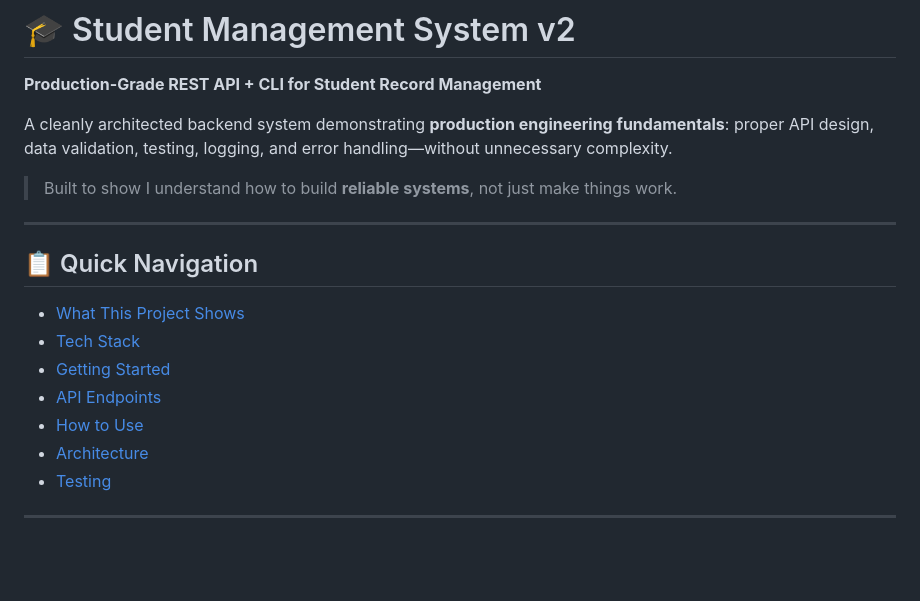
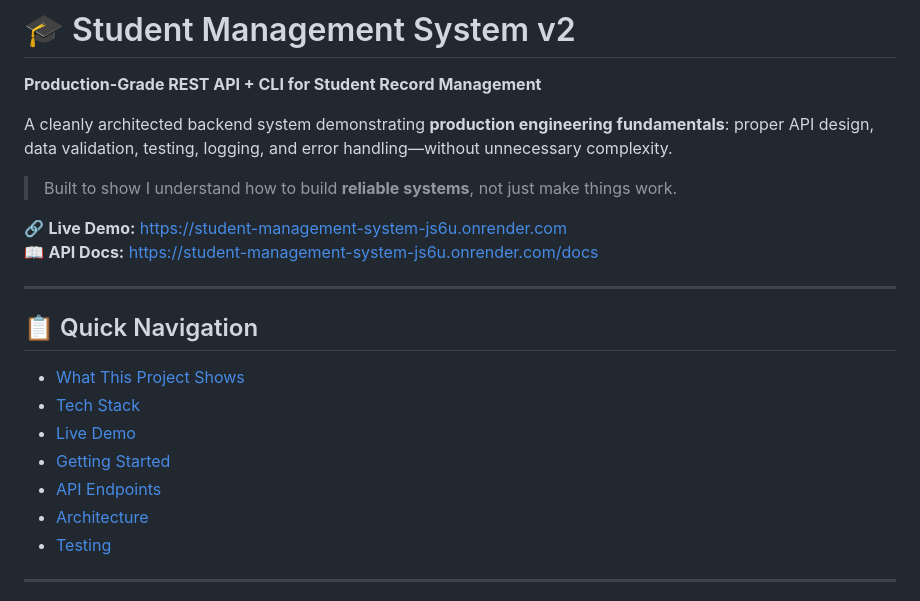
Before and after one commit to Tanu048/student-management-system-v2, a Markdown page: README.md, the part around one of its changes. Drawn GitHub-style; blank space fills up the shorter version.

```diff
--- a/README.md
+++ b/README.md
@@ -6,15 +6,18 @@ A cleanly architected backend system demonstrating **production engineering fund
 
 > Built to show I understand how to build **reliable systems**, not just make things work.
 
+🔗 **Live Demo:** [https://student-management-system-js6u.onrender.com](https://student-management-system-js6u.onrender.com)
+📖 **API Docs:** [https://student-management-system-js6u.onrender.com/docs](https://student-management-system-js6u.onrender.com/docs)
+
 ---
 
 ## 📋 Quick Navigation
 
 - [What This Project Shows](#-what-this-project-shows)
 - [Tech Stack](#-tech-stack)
+- [Live Demo](#-live-demo)
 - [Getting Started](#-getting-started)
 - [API Endpoints](#-api-endpoints)
-- [How to Use](#-how-to-use)
 - [Architecture](#-architecture)
 - [Testing](#-testing)
 
```
Also changed, not shown: other parts of README.md (+32 -48 lines).
